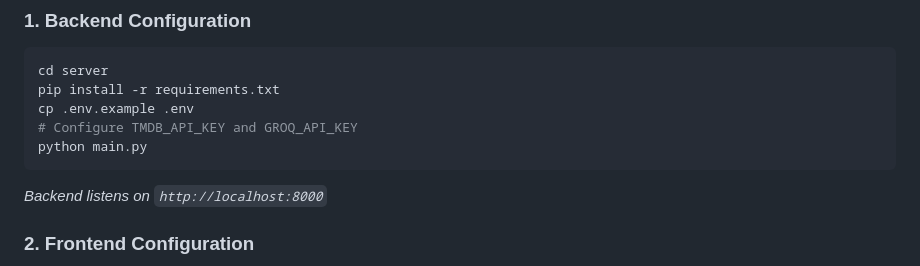
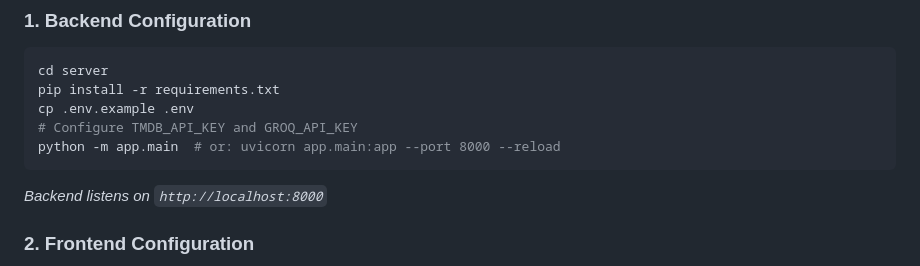
Before and after one commit to mfscpayload-690/moviemonk-ai, a Markdown page: README.md, the part around the change. GitHub-like rendering.

Commit message:
docs: improve backend startup instructions with uvicorn options

````diff
--- a/README.md
+++ b/README.md
@@ -70,7 +70,7 @@ cd server
 pip install -r requirements.txt
 cp .env.example .env
 # Configure TMDB_API_KEY and GROQ_API_KEY
-python main.py
+python -m app.main  # or: uvicorn app.main:app --port 8000 --reload
 ```
 *Backend listens on `http://localhost:8000`*
 
````
Also changed, not shown: docs/DEVELOPMENT.md (+1 -1 lines).
